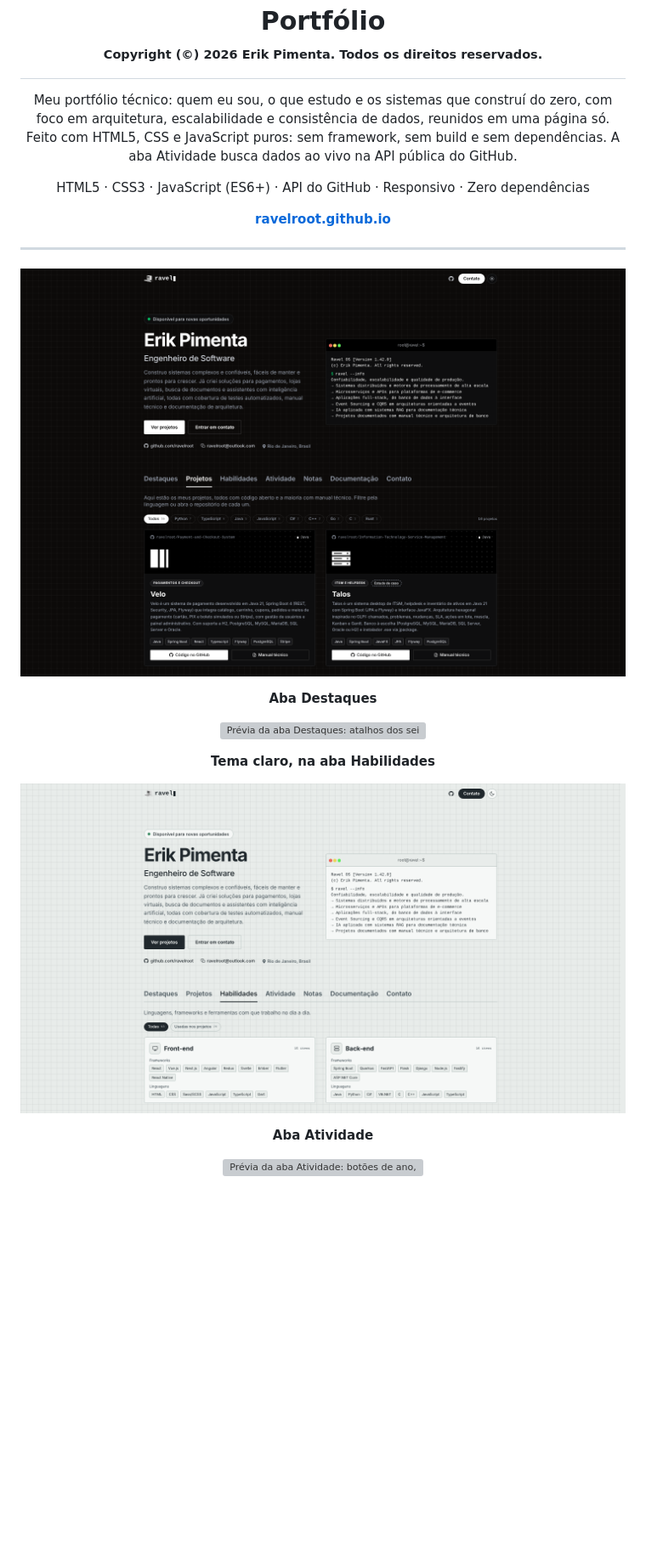
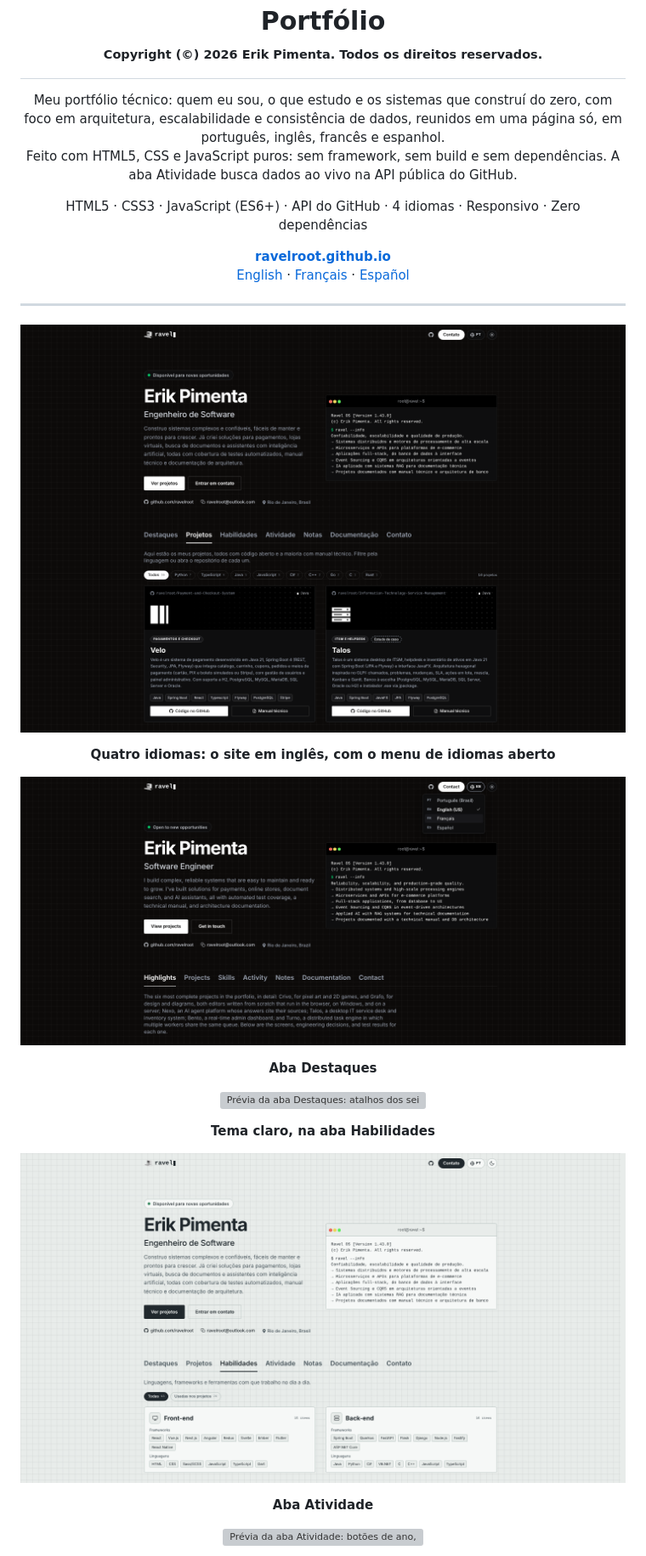
Before and after one commit to ravelroot/ravelroot.github.io, a Markdown page: README.md, the part around one of its changes. Shown at 85% size. GitHub-like rendering; pictures changed too: assets/preview-portfolio-claro.png, assets/preview-portfolio-idiomas.png (added), assets/preview-portfolio.png; blank space fills up the shorter version; grey boxes are pictures that could not be loaded.

Commit message:
Atualiza o README e as prévias com o seletor de idioma

```diff
--- a/README.md
+++ b/README.md
@@ -5,22 +5,29 @@
 <h1 align="center">Portfólio<br><sub><sup><sup><sub>Copyright (©) 2026 Erik Pimenta. Todos os direitos reservados.</sub></sup></sup></sub></h1>
 
 <p align="center">
-Meu portfólio técnico: quem eu sou, o que estudo e os sistemas que construí do zero, com foco em arquitetura, escalabilidade e consistência de dados, reunidos em uma página só.<br>
+Meu portfólio técnico: quem eu sou, o que estudo e os sistemas que construí do zero, com foco em arquitetura, escalabilidade e consistência de dados, reunidos em uma página só, em português, inglês, francês e espanhol.<br>
 Feito com HTML5, CSS e JavaScript puros: sem framework, sem build e sem dependências. A aba Atividade busca dados ao vivo na API pública do GitHub.
 </p>
 
 <p align="center">
-HTML5 · CSS3 · JavaScript (ES6+) · API do GitHub · Responsivo · Zero dependências
+HTML5 · CSS3 · JavaScript (ES6+) · API do GitHub · 4 idiomas · Responsivo · Zero dependências
 </p>
 
 <p align="center">
-  <a href="https://ravelroot.github.io"><b>ravelroot.github.io</b></a>
+  <a href="https://ravelroot.github.io"><b>ravelroot.github.io</b></a><br>
+  <a href="https://ravelroot.github.io/?lang=en">English</a> · <a href="https://ravelroot.github.io/?lang=fr">Français</a> · <a href="https://ravelroot.github.io/?lang=es">Español</a>
 </p>
 
 ---
 
 <p align="center">
-  <img src="assets/preview-portfolio.png?v=25" alt="Prévia do portfólio na aba Projetos: apresentação com selo de disponibilidade, terminal do Ravel OS 1.42.0, abas, filtros por linguagem com os 16 projetos e a primeira fileira de cartões">
+  <img src="assets/preview-portfolio.png?v=26" alt="Prévia do portfólio na aba Projetos: topo com o seletor de idioma, apresentação com selo de disponibilidade, terminal do Ravel OS 1.43.0, abas, filtros por linguagem com os 16 projetos e a primeira fileira de cartões">
+</p>
+
+<p align="center"><b>Quatro idiomas: o site em inglês, com o menu de idiomas aberto</b></p>
+
+<p align="center">
+  <img src="assets/preview-portfolio-idiomas.png?v=1" alt="Prévia do portfólio em inglês, com o menu de idiomas aberto mostrando Português (Brasil), English (US), Français e Español">
 </p>
 
 <p align="center"><b>Aba Destaques</b></p>
@@ -32,7 +39,7 @@ HTML5 · CSS3 · JavaScript (ES6+) · API do GitHub · Responsivo · Zero depend
 <p align="center"><b>Tema claro, na aba Habilidades</b></p>
 
 <p align="center">
-  <img src="assets/preview-portfolio-claro.png?v=29" alt="Prévia do portfólio no tema claro, na aba Habilidades">
+  <img src="assets/preview-portfolio-claro.png?v=30" alt="Prévia do portfólio no tema claro, na aba Habilidades, com o terminal do Ravel OS 1.43.0">
 </p>
 
 <p align="center"><b>Aba Atividade</b></p>
```
Also changed, not shown: other parts of README.md (+7 -4 lines).
